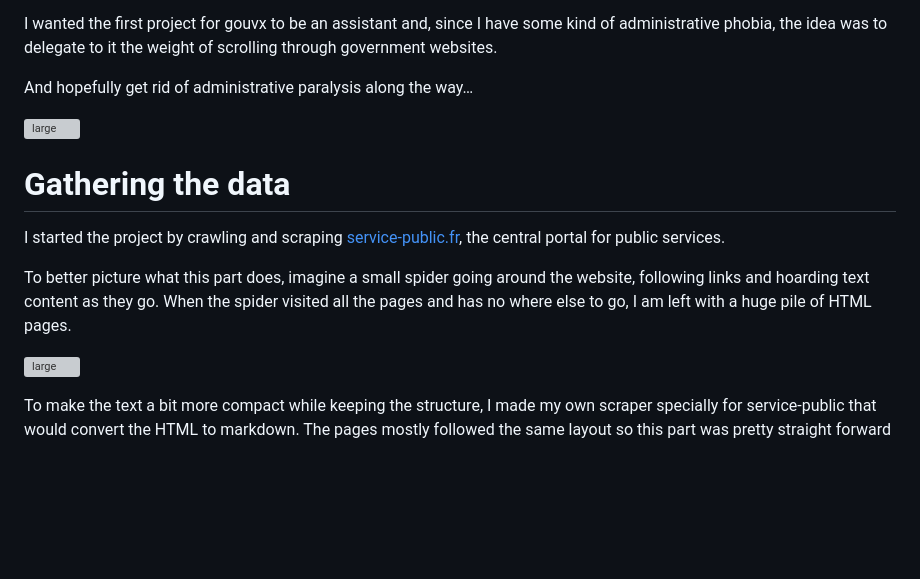
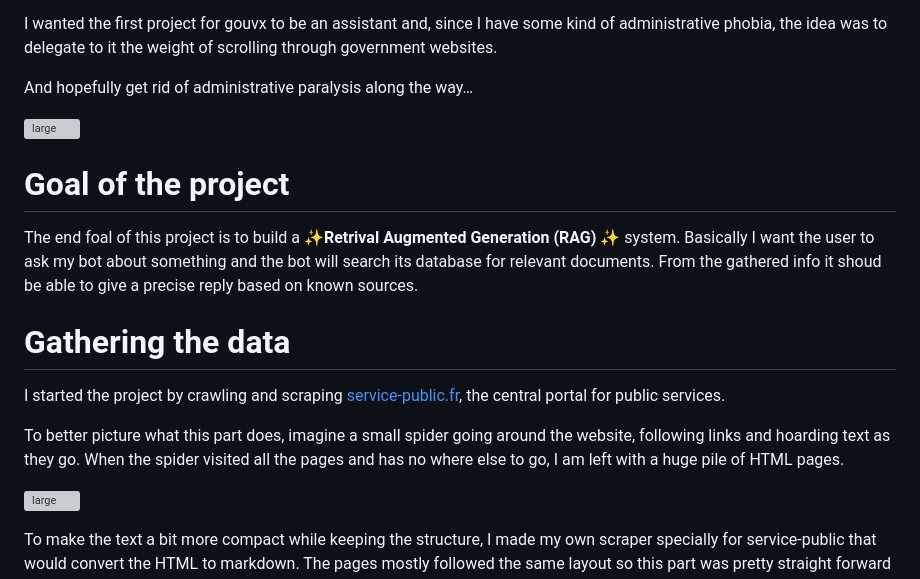
Before and after one commit to RubenGres/blog, a Markdown page: src/posts/gouvx.md, the part around the change. Rendered like a GitHub page; blank space fills up the shorter version; grey boxes are pictures that could not be loaded.

Commit message:
Added RAG reference to gouvx blogpost

```diff
--- a/src/posts/gouvx.md
+++ b/src/posts/gouvx.md
@@ -34,11 +34,16 @@ And hopefully get rid of administrative paralysis along the way…
 
 ![large](/blog/assets/img/dreading.png)
 
+# Goal of the project
+
+The end foal of this project is to build a ✨**Retrival Augmented Generation (RAG)** ✨ system. Basically I want the user to ask my bot about something and the bot will search its database for relevant documents.
+From the gathered info it shoud be able to give a precise reply based on known sources.
+
 # Gathering the data
 
 I started the project by crawling and scraping [service-public.fr](http://service-public.fr), the central portal for public services.
 
-To better picture what this part does, imagine a small spider going around the website, following links and hoarding text content as they go. When the spider visited all the pages and has no where else to go, I am left with a huge pile of HTML pages.
+To better picture what this part does, imagine a small spider going around the website, following links and hoarding text as they go. When the spider visited all the pages and has no where else to go, I am left with a huge pile of HTML pages.
 
 ![large](/blog/assets/img/spider.png)
 
```
